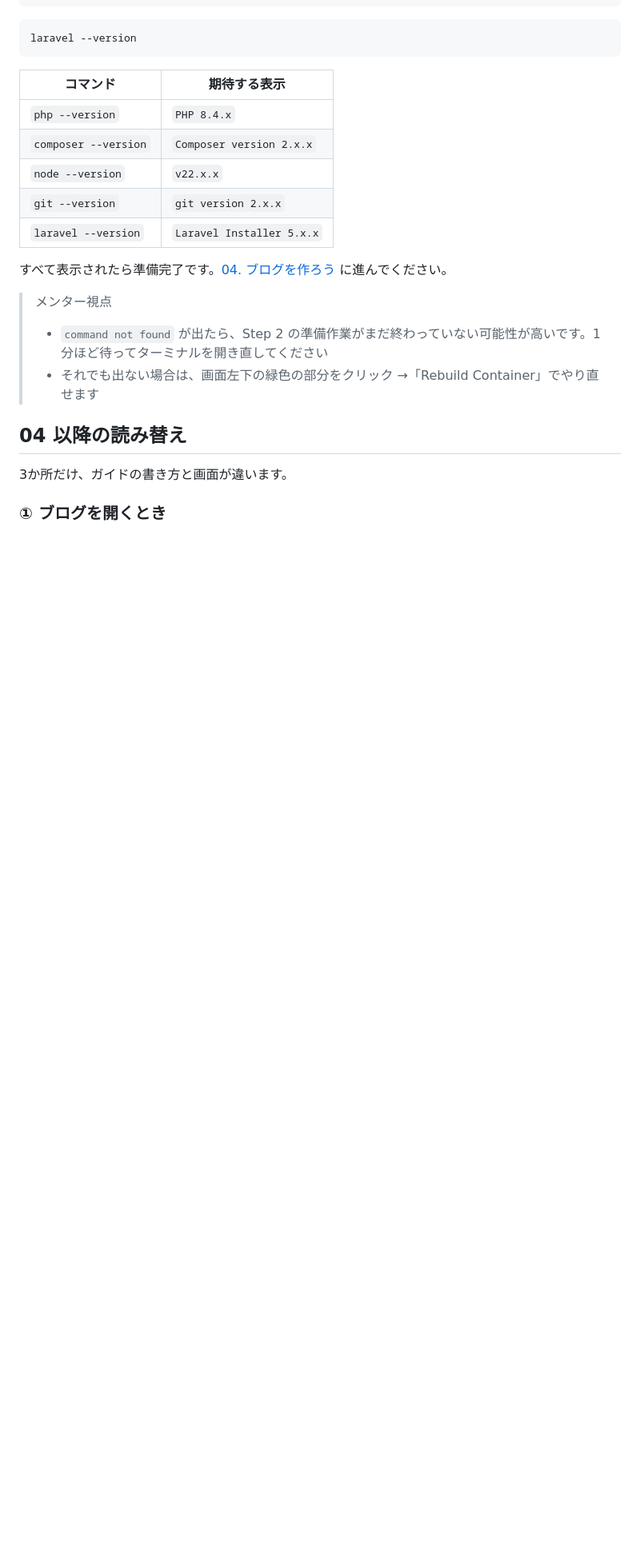
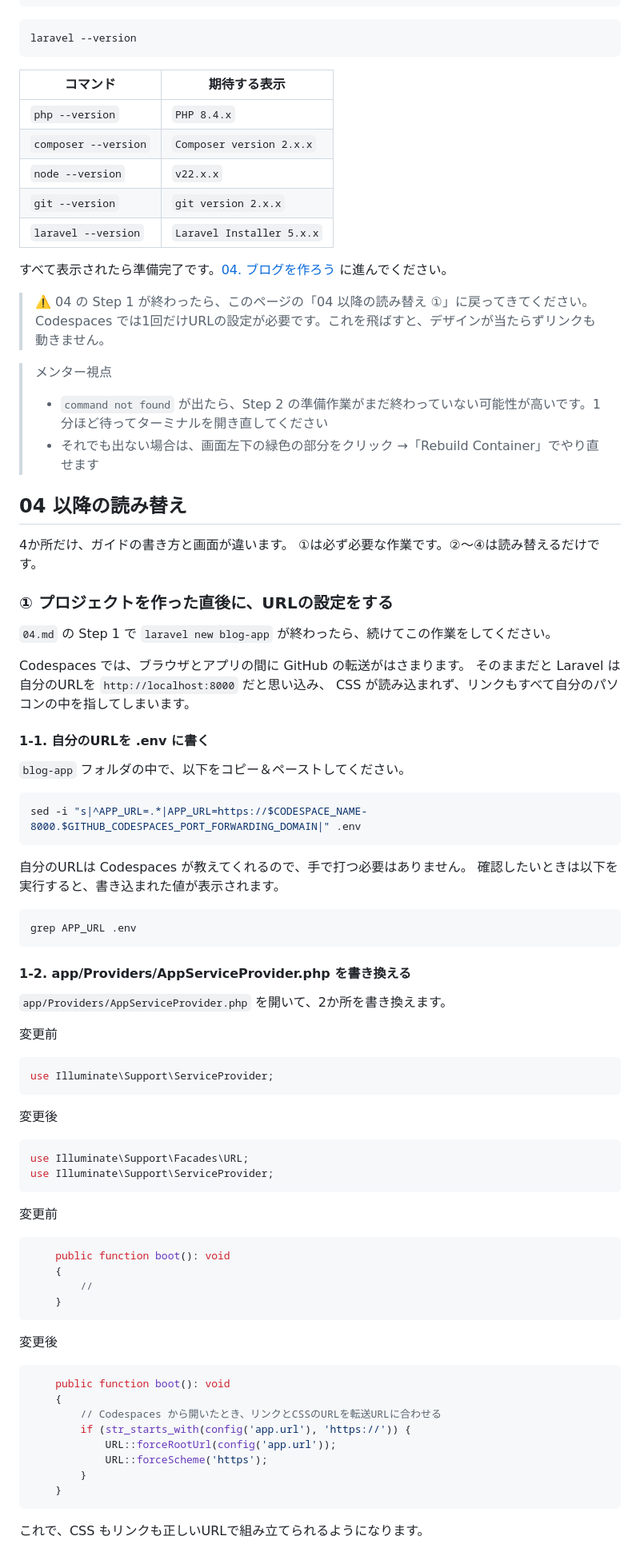
Before and after one commit to kou-tech/seb-hands-on, a Markdown page: guides/03-cloud.md, the part around one of its changes. Shown at 80% size. Rendered like a GitHub page; blank space fills up the shorter version.

Commit message:
Codespaces で CSS とリンクのURLがずれる問題への対処を追加
GitHub の転送は Host を localhost:8000 に書き換えて Laravel に渡すため、
asset() と route() が http://localhost:8000 のURLを作ってしまい、
CSS が CORS で落ち、リンクも自分のパソコンの中を指していた。

04 の Step 1 直後に .env の APP_URL を転送URLに設定し、
AppServiceProvider で APP_URL が https のときだけ forceRootUrl する。

APP_URL が http のとき（自宅PC）と未設定のとき（Render）は何もしないため、
07 のデプロイには影響しないことを Docker で確認済み。

Co-Authored-By: Claude Opus 5 (1M context) <noreply@anthropic.com>
Claude-Session: https://claude.ai/code/session_01DSakrkvzZAEn6BB2iF7ue7

````diff
--- a/guides/03-cloud.md
+++ b/guides/03-cloud.md
@@ -97,12 +97,79 @@ laravel --version
 
 すべて表示されたら準備完了です。[04. ブログを作ろう](./04.md) に進んでください。
 
+> ⚠️ 04 の Step 1 が終わったら、このページの「04 以降の読み替え ①」に戻ってきてください。
+> Codespaces では1回だけURLの設定が必要です。これを飛ばすと、デザインが当たらずリンクも動きません。
+
 > メンター視点
 > - `command not found` が出たら、Step 2 の準備作業がまだ終わっていない可能性が高いです。1分ほど待ってターミナルを開き直してください
 > - それでも出ない場合は、画面左下の緑色の部分をクリック →「Rebuild Container」でやり直せます
 
 ## 04 以降の読み替え
 
-3か所だけ、ガイドの書き方と画面が違います。
+4か所だけ、ガイドの書き方と画面が違います。
+①は必ず必要な作業です。②〜④は読み替えるだけです。
 
-### ① ブログを開くとき
+### ① プロジェクトを作った直後に、URLの設定をする
+
+`04.md` の Step 1 で `laravel new blog-app` が終わったら、続けてこの作業をしてください。
+
+Codespaces では、ブラウザとアプリの間に GitHub の転送がはさまります。
+そのままだと Laravel は自分のURLを `http://localhost:8000` だと思い込み、
+CSS が読み込まれず、リンクもすべて自分のパソコンの中を指してしまいます。
+
+#### 1-1. 自分のURLを .env に書く
+
+`blog-app` フォルダの中で、以下をコピー＆ペーストしてください。
+
+```bash
+sed -i "s|^APP_URL=.*|APP_URL=https://$CODESPACE_NAME-8000.$GITHUB_CODESPACES_PORT_FORWARDING_DOMAIN|" .env
+```
+
+自分のURLは Codespaces が教えてくれるので、手で打つ必要はありません。
+確認したいときは以下を実行すると、書き込まれた値が表示されます。
+
+```bash
+grep APP_URL .env
+```
+
+#### 1-2. app/Providers/AppServiceProvider.php を書き換える
+
+`app/Providers/AppServiceProvider.php` を開いて、2か所を書き換えます。
+
+変更前
+
+```php
+use Illuminate\Support\ServiceProvider;
+```
+
+変更後
+
+```php
+use Illuminate\Support\Facades\URL;
+use Illuminate\Support\ServiceProvider;
+```
+
+変更前
+
+```php
+    public function boot(): void
+    {
+        //
+    }
+```
+
+変更後
+
+```php
+    public function boot(): void
+    {
+        // Codespaces から開いたとき、リンクとCSSのURLを転送URLに合わせる
+        if (str_starts_with(config('app.url'), 'https://')) {
+            URL::forceRootUrl(config('app.url'));
+            URL::forceScheme('https');
+        }
+    }
+```
+
+これで、CSS もリンクも正しいURLで組み立てられるようになります。
+
````
Also changed, not shown: other parts of guides/03-cloud.md (+11 -2 lines).
